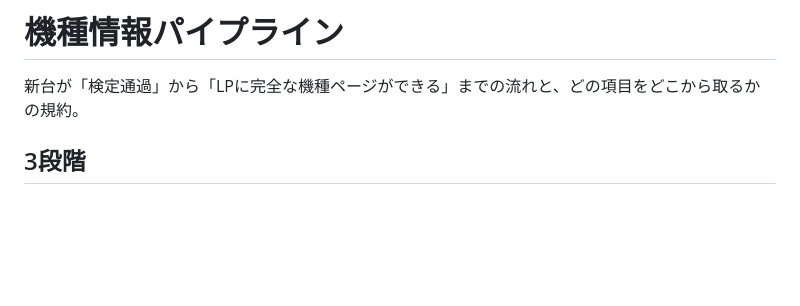
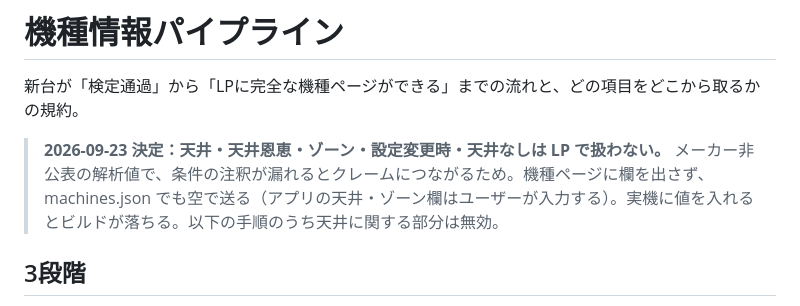
Before and after one commit to respecthq/slolog, a Markdown page: PIPELINE.md, the part around the change. GitHub-like rendering; blank space fills up the shorter version.

Commit message:
手順書：天井・ゾーンを扱わない決定を冒頭に明記
Co-Authored-By: Claude Opus 5.5 (1M context) <noreply@anthropic.com>

```diff
--- a/PIPELINE.md
+++ b/PIPELINE.md
@@ -1,6 +1,8 @@
 # 機種情報パイプライン
 
 新台が「検定通過」から「LPに完全な機種ページができる」までの流れと、どの項目をどこから取るかの規約。
+
+> **2026-09-23 決定：天井・天井恩恵・ゾーン・設定変更時・天井なしは LP で扱わない。** メーカー非公表の解析値で、条件の注釈が漏れるとクレームにつながるため。機種ページに欄を出さず、machines.json でも空で送る（アプリの天井・ゾーン欄はユーザーが入力する）。実機に値を入れるとビルドが落ちる。以下の手順のうち天井に関する部分は無効。
 
 ## 3段階
 
```
